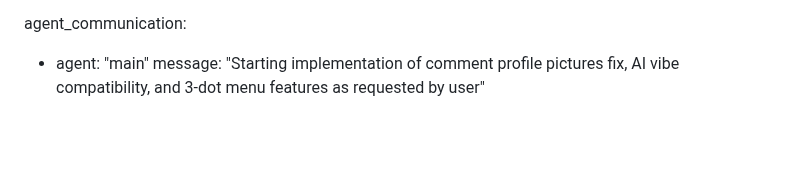
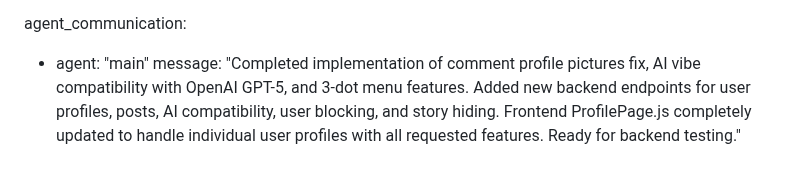
Before and after one commit to surajy393-glitch/Telegram-Mystery-webapp, a Markdown page: test_result.md, the part around the change. GitHub-like rendering; blank space fills up the shorter version.

Commit message:
auto-commit for 3302104b-48ac-4504-96e9-4217137babaa

```diff
--- a/test_result.md
+++ b/test_result.md
@@ -195,4 +195,4 @@ test_plan:
 
 agent_communication:
   - agent: "main"
-    message: "Starting implementation of comment profile pictures fix, AI vibe compatibility, and 3-dot menu features as requested by user"
+    message: "Completed implementation of comment profile pictures fix, AI vibe compatibility with OpenAI GPT-5, and 3-dot menu features. Added new backend endpoints for user profiles, posts, AI compatibility, user blocking, and story hiding. Frontend ProfilePage.js completely updated to handle individual user profiles with all requested features. Ready for backend testing."
```
